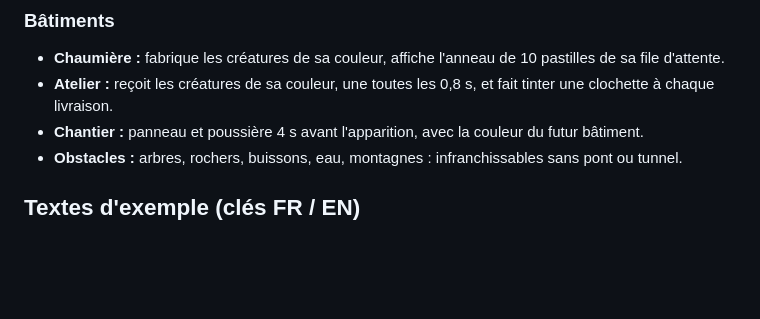
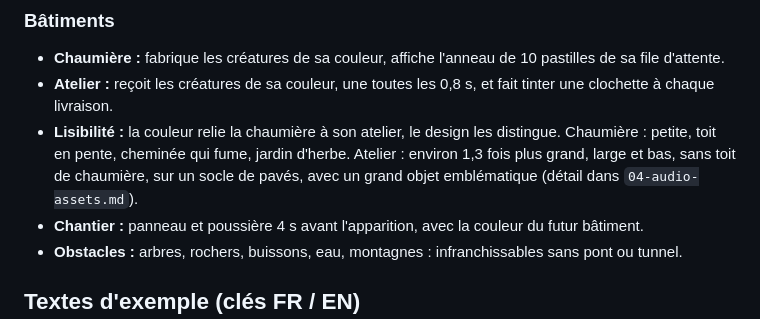
Before and after one commit to Keismey/Pre-Lune, a Markdown page: docs/gdd/03-contenu.md, the part around the change. Drawn GitHub-style; blank space fills up the shorter version.

```diff
--- a/docs/gdd/03-contenu.md
+++ b/docs/gdd/03-contenu.md
@@ -24,6 +24,7 @@ Chaque couleur a aussi un symbole dessiné sur le toit de la chaumière, l'ateli
 
 - **Chaumière :** fabrique les créatures de sa couleur, affiche l'anneau de 10 pastilles de sa file d'attente.
 - **Atelier :** reçoit les créatures de sa couleur, une toutes les 0,8 s, et fait tinter une clochette à chaque livraison.
+- **Lisibilité :** la couleur relie la chaumière à son atelier, le design les distingue. Chaumière : petite, toit en pente, cheminée qui fume, jardin d'herbe. Atelier : environ 1,3 fois plus grand, large et bas, sans toit de chaumière, sur un socle de pavés, avec un grand objet emblématique (détail dans `04-audio-assets.md`).
 - **Chantier :** panneau et poussière 4 s avant l'apparition, avec la couleur du futur bâtiment.
 - **Obstacles :** arbres, rochers, buissons, eau, montagnes : infranchissables sans pont ou tunnel.
 
```
Also changed, not shown: docs/ETAT.md (+1 -0 lines), docs/gdd/04-audio-assets.md (+13 -4 lines).
